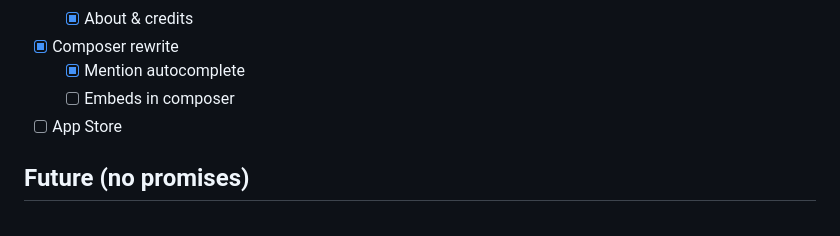
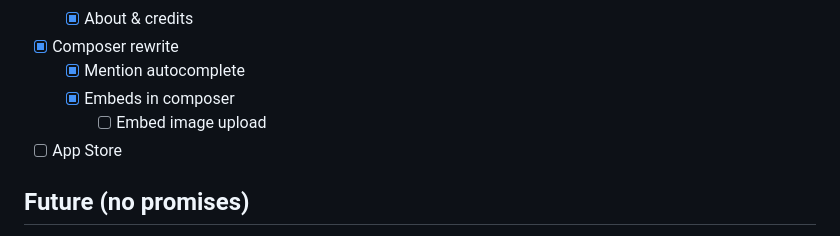
Before and after one commit to mozzius/graysky, a Markdown page: README.md, the part around the change. Drawn GitHub-style.

```diff
--- a/README.md
+++ b/README.md
@@ -63,7 +63,8 @@ pnpm dev
   - [x] About & credits
 - [x] Composer rewrite
   - [x] Mention autocomplete
-  - [ ] Embeds in composer
+  - [x] Embeds in composer
+    - [ ] Embed image upload
 - [ ] App Store
 
 ## Future (no promises)
```
